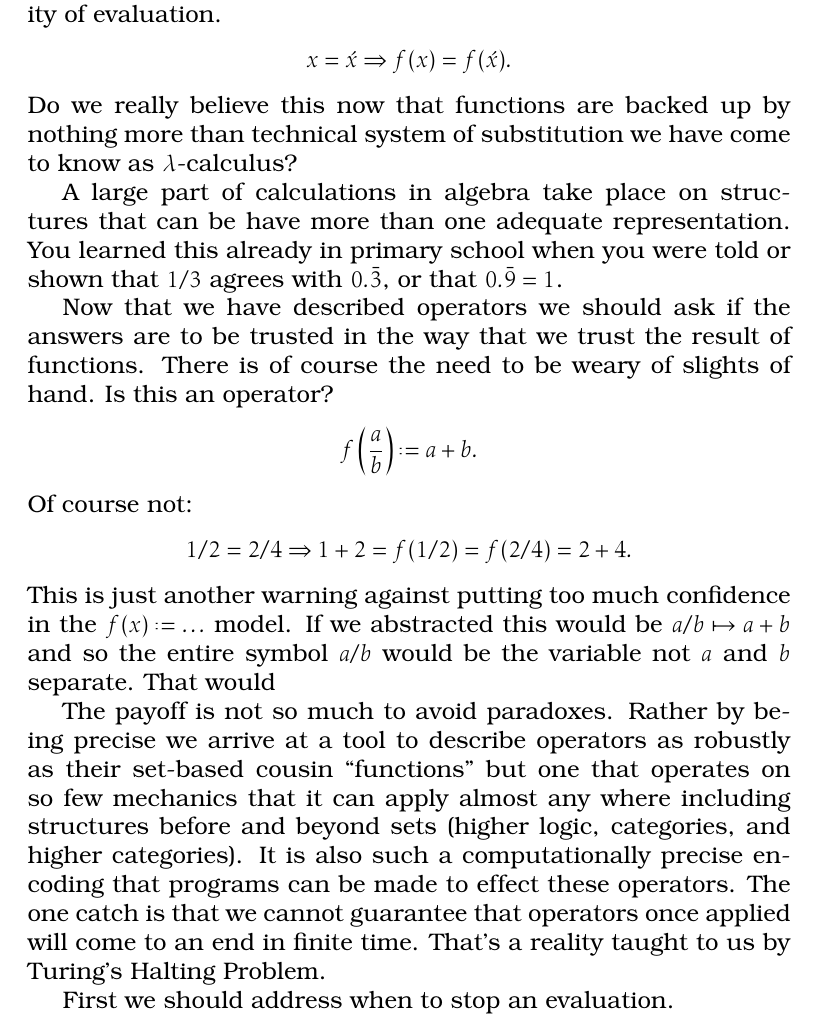
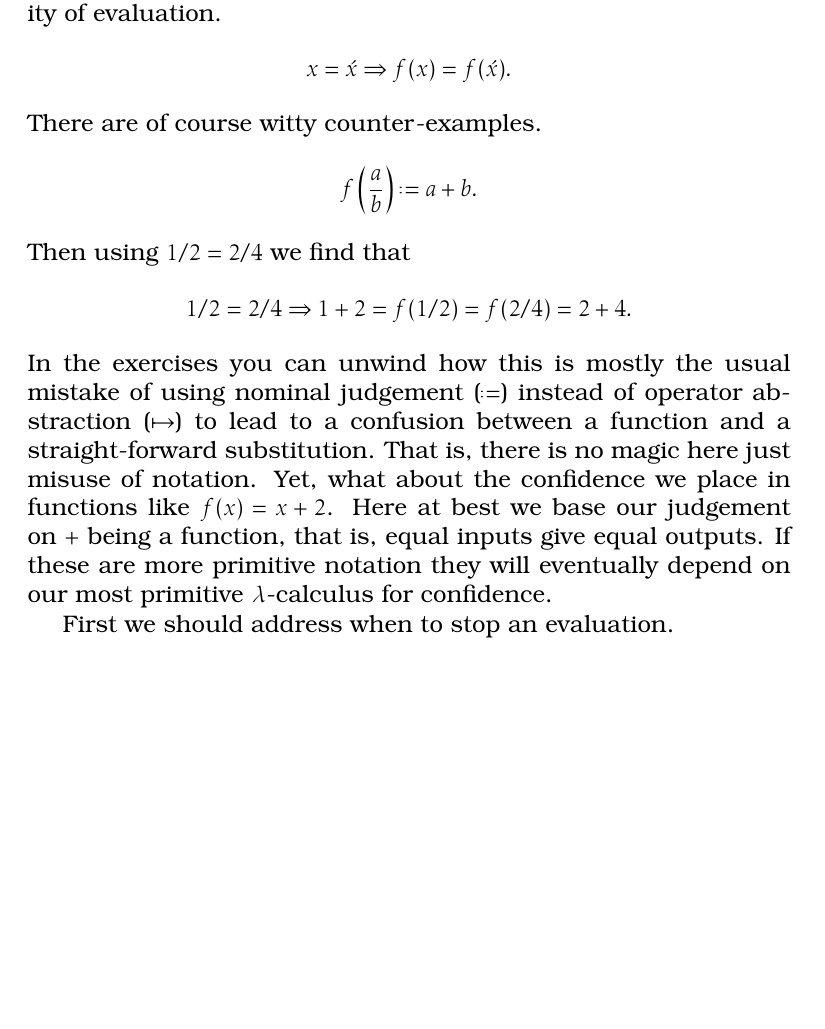
Before and after one commit to algeboy/OperatorsManual, a LaTeX thesis (OperatorsManual.tex, which reads 2-foundation/3-well-defined.tex): part of page 34 of 110, cut so that both start at the same text, the shorter picture padded with empty space. Compiled offline with pdfLaTeX.

Commit message:
confluence

```diff
--- a/2-foundation/3-well-defined.tex
+++ b/2-foundation/3-well-defined.tex
@@ -4,41 +4,24 @@ The most important aspect of functions to preserve is the reliability of evaluat
 \begin{align*}
     x=\acute{x} & \Rightarrow f(x)=f(\acute{x}).
 \end{align*}
-Do we really believe this now that functions are backed up by nothing more
-than technical system of substitution we have come to know as $\lambda$-calculus?
-
-
-A large part of calculations in algebra take place on structures that
-can be have more than one adequate representation.  You learned this
-already in primary school when you were told or shown that
-$1/3$ agrees with $0.\bar{3}$, or that $0.\bar{9}=1$.
-
-
-
-Now that we have described operators we should ask if the answers are
-to be trusted in the way that we trust the result of functions.
-There is of course the need to be weary of slights of hand.
-Is this an operator?
+There are of course witty counter-examples.
 \begin{align*}
     f\left(\frac{a}{b}\right)\defeq a+b.
 \end{align*}
-Of course not:
+Then using $1/2=2/4$ we find that
 \begin{align*}
     1/2 = 2/4 & \Rightarrow 1+2=f(1/2)=f(2/4)=2+4.
 \end{align*}
-This is just another warning against putting too much confidence
-in the $f(x)\defeq\ldots$ model.  If we abstracted this would be
-$a/b\mapsto a+b$ and so the entire symbol $a/b$ would be the variable
-not $a$ and $b$ separate.  That would
-
-The payoff is not so much to avoid paradoxes.  Rather by being precise we arrive
-at a tool to describe operators as robustly as their set-based cousin
-``functions'' but one that operates on so few mechanics that it can apply almost
-any where including structures before and beyond sets (higher logic, categories,
-and higher categories).  It is also such a computationally precise encoding that
-programs can be made to effect these operators. The one catch is that we cannot
-guarantee that operators once applied will come to an end in finite time. That's
-a reality taught to us by Turing's Halting Problem.
+In the exercises you can unwind how this is mostly the
+usual mistake of using nominal judgement ($\defeq$)
+instead of operator abstraction ($\mapsto$) to lead
+to a confusion between a function and a straight-forward substitution.
+That is, there is no magic here just misuse of notation.
+Yet, what about the confidence we place in functions like $f(x)=x+2$.
+Here at best we base our judgement on $+$ being a function, that is,
+equal inputs give equal outputs.  If these are more primitive notation
+they will eventually depend on our most primitive $\lambda$-calculus
+for confidence.
 
 First we should address when to stop an evaluation.
 \begin{definition}
```
